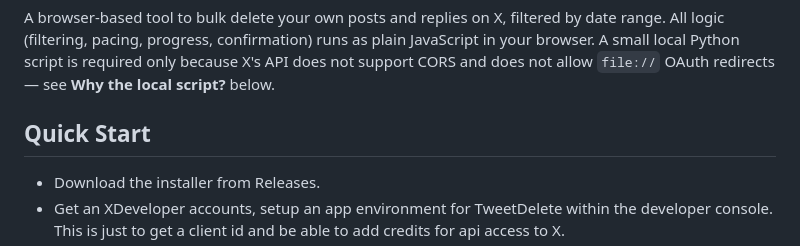
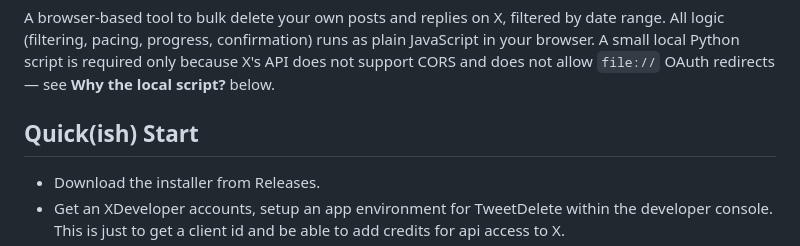
Before and after one commit to ianp5uk/XTweetDelete, a Markdown page: Windows/README.md, the part around the change. GitHub-like rendering.

Commit message:
Update Quick Start section title in README

```diff
--- a/Windows/README.md
+++ b/Windows/README.md
@@ -6,7 +6,7 @@ plain JavaScript in your browser. A small local Python script is required
 only because X's API does not support CORS and does not allow `file://`
 OAuth redirects — see **Why the local script?** below.
 
-## Quick Start
+## Quick(ish) Start
 - Download the installer from Releases.
 - Get an XDeveloper accounts, setup an app environment for TweetDelete within the developer console.
 This is just to get a client id and be able to add credits for api access to X.
```
